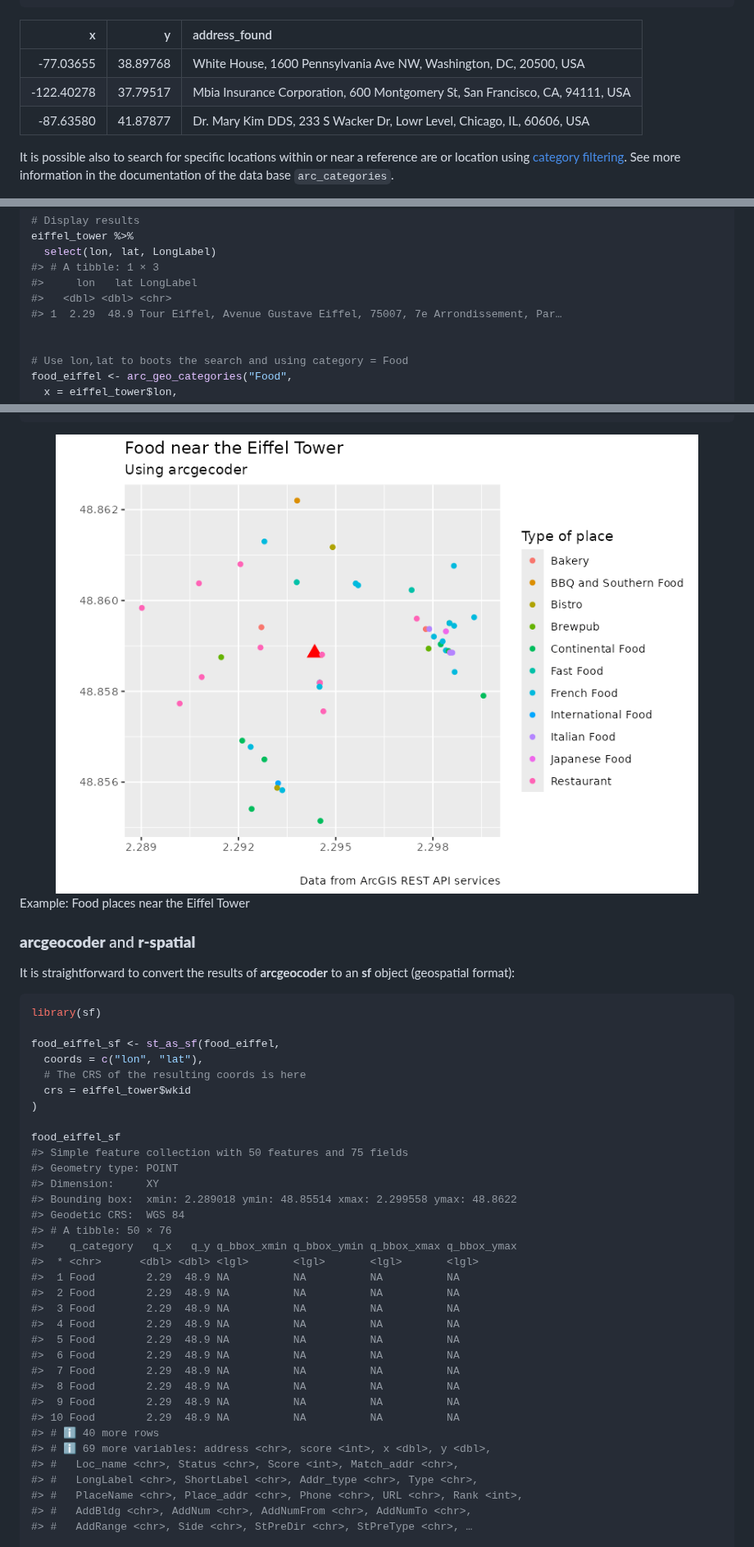
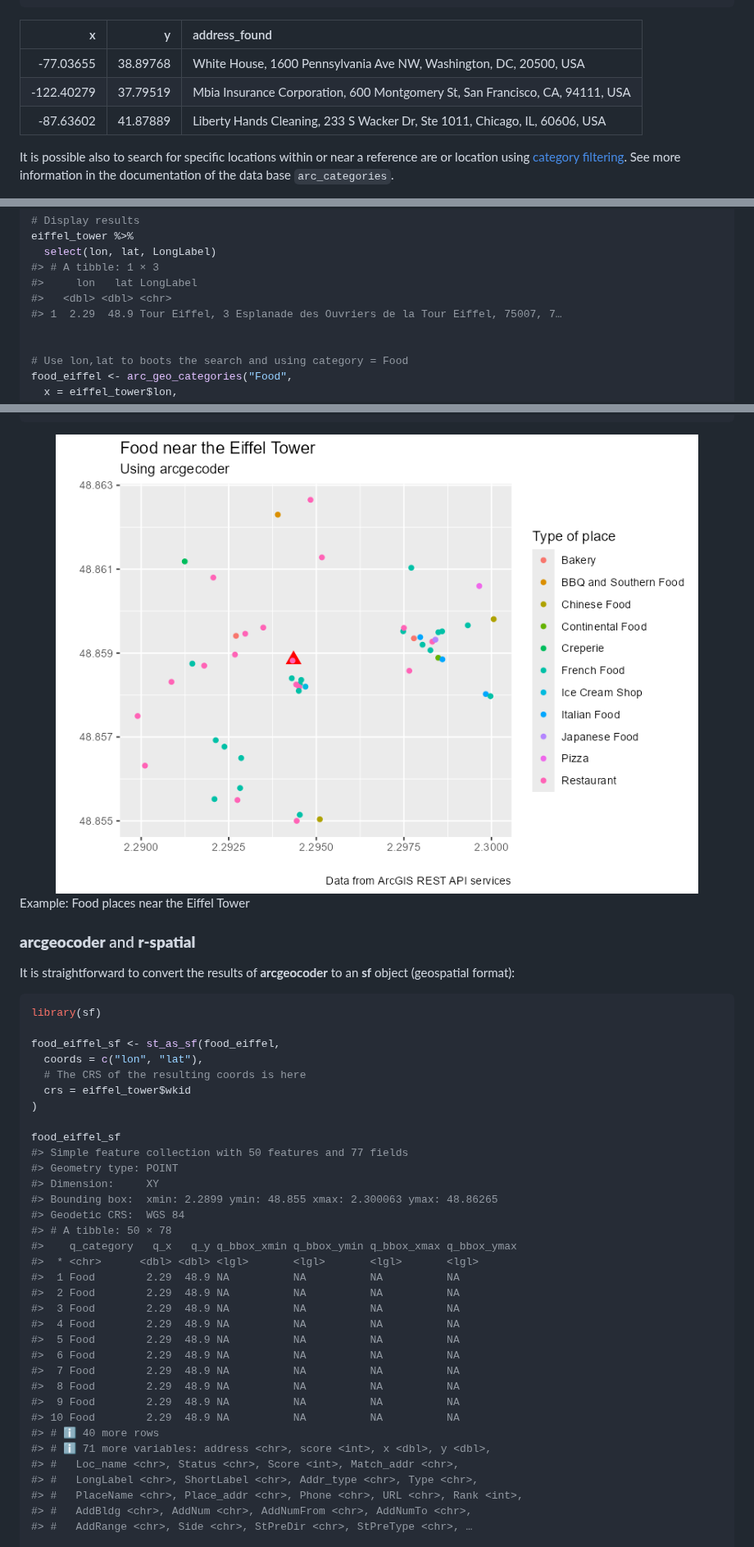
Before and after one commit to dieghernan/arcgeocoder, a Markdown page: README.md, 3 parts joined by grey strips. Shown at 82% size. Drawn GitHub-style; pictures changed too: man/figures/README-eiffel-1.png.

Commit message:
Start preparing release

````diff
--- a/README.md
+++ b/README.md
@@ -140,11 +140,11 @@ reverse <- arc_reverse_geo(
 #>   |                                                          |                                                  |   0%  |                                                          |=================                                 |  33%  |                                                          |=================================                 |  67%  |                                                          |==================================================| 100%
 ```
 
-|          x |        y | address_found                                                                |
-|-----------:|---------:|:-----------------------------------------------------------------------------|
-|  -77.03655 | 38.89768 | White House, 1600 Pennsylvania Ave NW, Washington, DC, 20500, USA            |
-| -122.40278 | 37.79517 | Mbia Insurance Corporation, 600 Montgomery St, San Francisco, CA, 94111, USA |
-|  -87.63580 | 41.87877 | Dr. Mary Kim DDS, 233 S Wacker Dr, Lowr Level, Chicago, IL, 60606, USA       |
+| x | y | address_found |
+|---:|---:|:---|
+| -77.03655 | 38.89768 | White House, 1600 Pennsylvania Ave NW, Washington, DC, 20500, USA |
+| -122.40279 | 37.79519 | Mbia Insurance Corporation, 600 Montgomery St, San Francisco, CA, 94111, USA |
+| -87.63602 | 41.87889 | Liberty Hands Cleaning, 233 S Wacker Dr, Ste 1011, Chicago, IL, 60606, USA |
 
 It is possible also to search for specific locations within or near a
 reference are or location using [category
@@ -174,7 +174,7 @@ eiffel_tower %>%
 #> # A tibble: 1 × 3
 #>     lon   lat LongLabel
 #>   <dbl> <dbl> <chr>
-#> 1  2.29  48.9 Tour Eiffel, Avenue Gustave Eiffel, 75007, 7e Arrondissement, Par…
+#> 1  2.29  48.9 Tour Eiffel, 3 Esplanade des Ouvriers de la Tour Eiffel, 75007, 7…
 
 
 # Use lon,lat to boots the search and using category = Food
@@ -222,12 +222,12 @@ food_eiffel_sf <- st_as_sf(food_eiffel,
 )
 
 food_eiffel_sf
-#> Simple feature collection with 50 features and 75 fields
+#> Simple feature collection with 50 features and 77 fields
 #> Geometry type: POINT
 #> Dimension:     XY
-#> Bounding box:  xmin: 2.289018 ymin: 48.85514 xmax: 2.299558 ymax: 48.8622
+#> Bounding box:  xmin: 2.2899 ymin: 48.855 xmax: 2.300063 ymax: 48.86265
 #> Geodetic CRS:  WGS 84
-#> # A tibble: 50 × 76
+#> # A tibble: 50 × 78
 #>    q_category   q_x   q_y q_bbox_xmin q_bbox_ymin q_bbox_xmax q_bbox_ymax
 #>  * <chr>      <dbl> <dbl> <lgl>       <lgl>       <lgl>       <lgl>
 #>  1 Food        2.29  48.9 NA          NA          NA          NA
@@ -241,7 +241,7 @@ food_eiffel_sf
 #>  9 Food        2.29  48.9 NA          NA          NA          NA
 #> 10 Food        2.29  48.9 NA          NA          NA          NA
 #> # ℹ 40 more rows
-#> # ℹ 69 more variables: address <chr>, score <int>, x <dbl>, y <dbl>,
+#> # ℹ 71 more variables: address <chr>, score <int>, x <dbl>, y <dbl>,
 #> #   Loc_name <chr>, Status <chr>, Score <int>, Match_addr <chr>,
 #> #   LongLabel <chr>, ShortLabel <chr>, Addr_type <chr>, Type <chr>,
 #> #   PlaceName <chr>, Place_addr <chr>, Phone <chr>, URL <chr>, Rank <int>,
````
Also changed, not shown: other parts of README.md (+6 -6 lines), NEWS.md (+2 -0 lines), man/figures/README-eiffel_sf-1.png, vignettes/eiffel-1.png, 14 other files.
